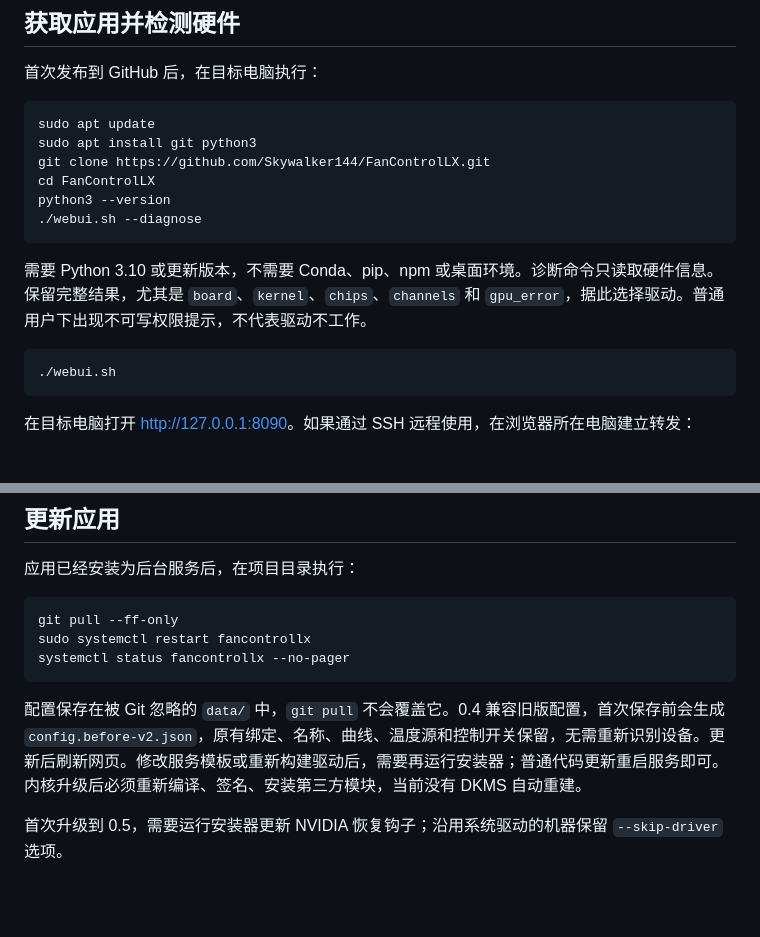
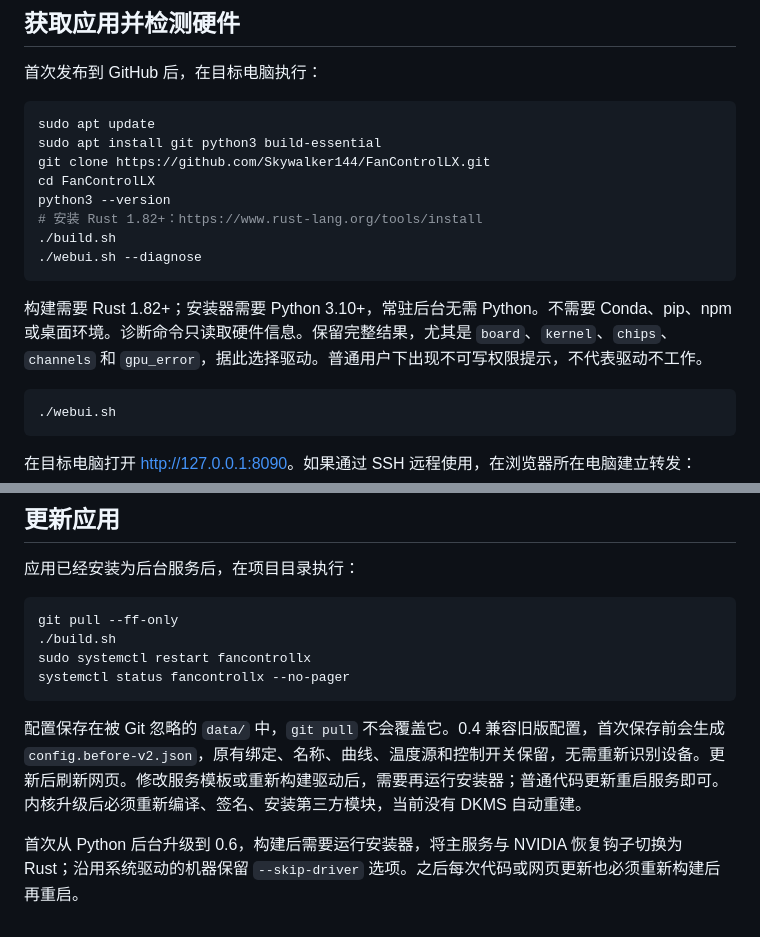
Before and after one commit to Skywalker144/FanControlLX, a Markdown page: docs/UBUNTU.md, 2 parts joined by grey strips. Rendered like a GitHub page; blank space fills up the shorter version.

Commit message:
Document Rust build requirements on Ubuntu

````diff
--- a/docs/UBUNTU.md
+++ b/docs/UBUNTU.md
@@ -8,14 +8,16 @@ FanControlLX 的应用代码可以复用；风扇驱动、通道绑定和签名
 
 ```bash
 sudo apt update
-sudo apt install git python3
+sudo apt install git python3 build-essential
 git clone https://github.com/Skywalker144/FanControlLX.git
 cd FanControlLX
 python3 --version
+# 安装 Rust 1.82+：https://www.rust-lang.org/tools/install
+./build.sh
 ./webui.sh --diagnose
 ```
 
-需要 Python 3.10 或更新版本，不需要 Conda、pip、npm 或桌面环境。诊断命令只读取硬件信息。保留完整结果，尤其是 `board`、`kernel`、`chips`、`channels` 和 `gpu_error`，据此选择驱动。普通用户下出现不可写权限提示，不代表驱动不工作。
+构建需要 Rust 1.82+；安装器需要 Python 3.10+，常驻后台无需 Python。不需要 Conda、pip、npm 或桌面环境。诊断命令只读取硬件信息。保留完整结果，尤其是 `board`、`kernel`、`chips`、`channels` 和 `gpu_error`，据此选择驱动。普通用户下出现不可写权限提示，不代表驱动不工作。
 
 ```bash
 ./webui.sh
@@ -71,10 +73,11 @@ systemctl is-enabled fancontrollx
 
 ```bash
 git pull --ff-only
+./build.sh
 sudo systemctl restart fancontrollx
 systemctl status fancontrollx --no-pager
 ```
 
 配置保存在被 Git 忽略的 `data/` 中，`git pull` 不会覆盖它。0.4 兼容旧版配置，首次保存前会生成 `config.before-v2.json`，原有绑定、名称、曲线、温度源和控制开关保留，无需重新识别设备。更新后刷新网页。修改服务模板或重新构建驱动后，需要再运行安装器；普通代码更新重启服务即可。内核升级后必须重新编译、签名、安装第三方模块，当前没有 DKMS 自动重建。
 
-首次升级到 0.5，需要运行安装器更新 NVIDIA 恢复钩子；沿用系统驱动的机器保留 `--skip-driver` 选项。
+首次从 Python 后台升级到 0.6，构建后需要运行安装器，将主服务与 NVIDIA 恢复钩子切换为 Rust；沿用系统驱动的机器保留 `--skip-driver` 选项。之后每次代码或网页更新也必须重新构建后再重启。
````
